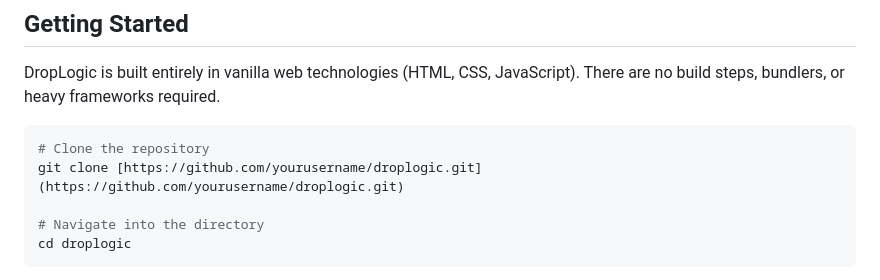
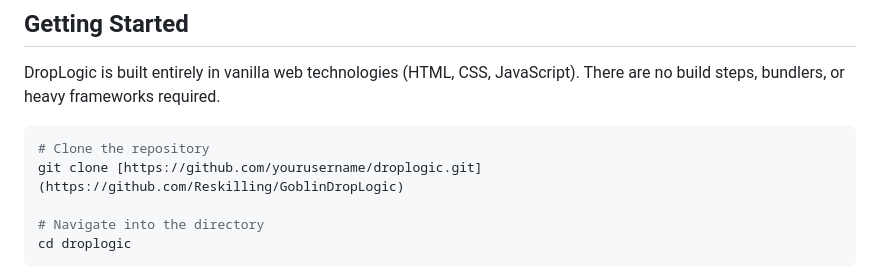
Before and after one commit to Reskilling/GoblinDropLogic, a Markdown page: README.md, the part around the change. Drawn GitHub-style.

Commit message:
Update repository URL in README

````diff
--- a/README.md
+++ b/README.md
@@ -29,7 +29,7 @@ DropLogic is built entirely in vanilla web technologies (HTML, CSS, JavaScript).
 
 ```bash
 # Clone the repository
-git clone [https://github.com/yourusername/droplogic.git](https://github.com/yourusername/droplogic.git)
+git clone [https://github.com/yourusername/droplogic.git](https://github.com/Reskilling/GoblinDropLogic)
 
 # Navigate into the directory
 cd droplogic
````
